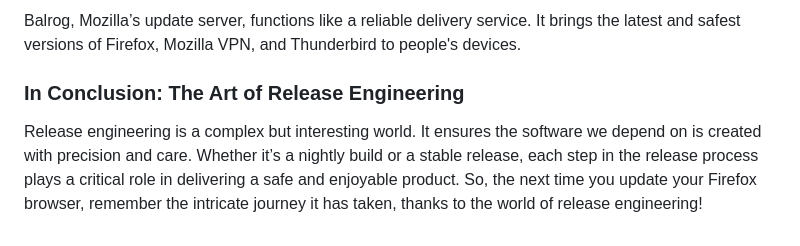
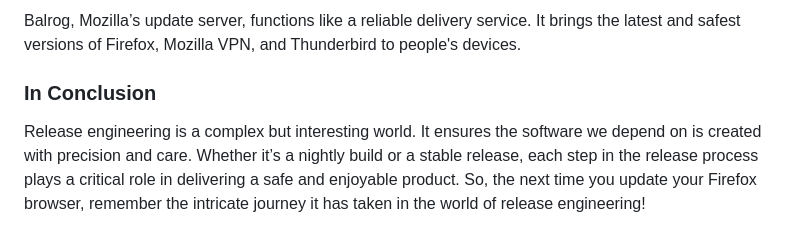
Before and after one commit to gabrielbusta/misc-public, a Markdown page: content/blog/Demystifying-Release-Engineering.md, the part around the change. Rendered like a GitHub page.

```diff
--- a/content/blog/Demystifying-Release-Engineering.md
+++ b/content/blog/Demystifying-Release-Engineering.md
@@ -44,6 +44,6 @@ Ship-It serves as a control panel for Mozilla's release managers, making it easy
 
 Balrog, Mozilla’s update server, functions like a reliable delivery service. It brings the latest and safest versions of Firefox, Mozilla VPN, and Thunderbird to people's devices.
 
-### **In Conclusion: The Art of Release Engineering**
+### **In Conclusion**
 
-Release engineering is a complex but interesting world. It ensures the software we depend on is created with precision and care. Whether it’s a nightly build or a stable release, each step in the release process plays a critical role in delivering a safe and enjoyable product. So, the next time you update your Firefox browser, remember the intricate journey it has taken, thanks to the world of release engineering!
+Release engineering is a complex but interesting world. It ensures the software we depend on is created with precision and care. Whether it’s a nightly build or a stable release, each step in the release process plays a critical role in delivering a safe and enjoyable product. So, the next time you update your Firefox browser, remember the intricate journey it has taken in the world of release engineering!
```
